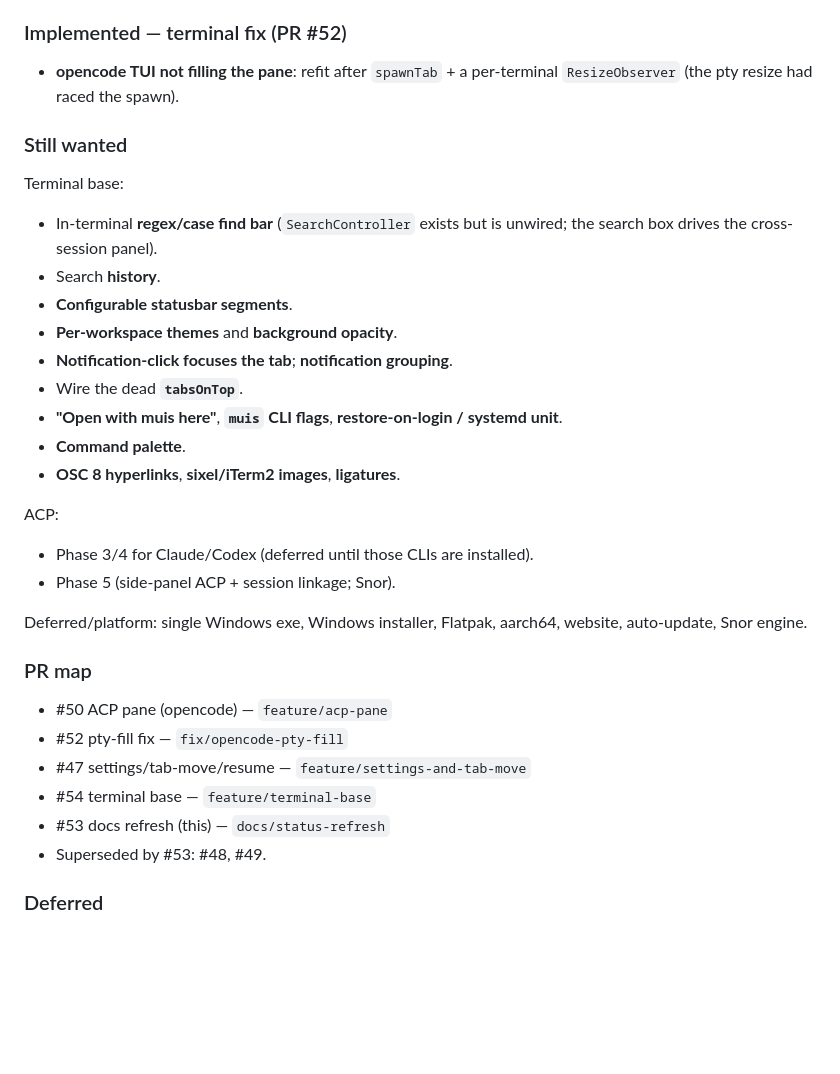
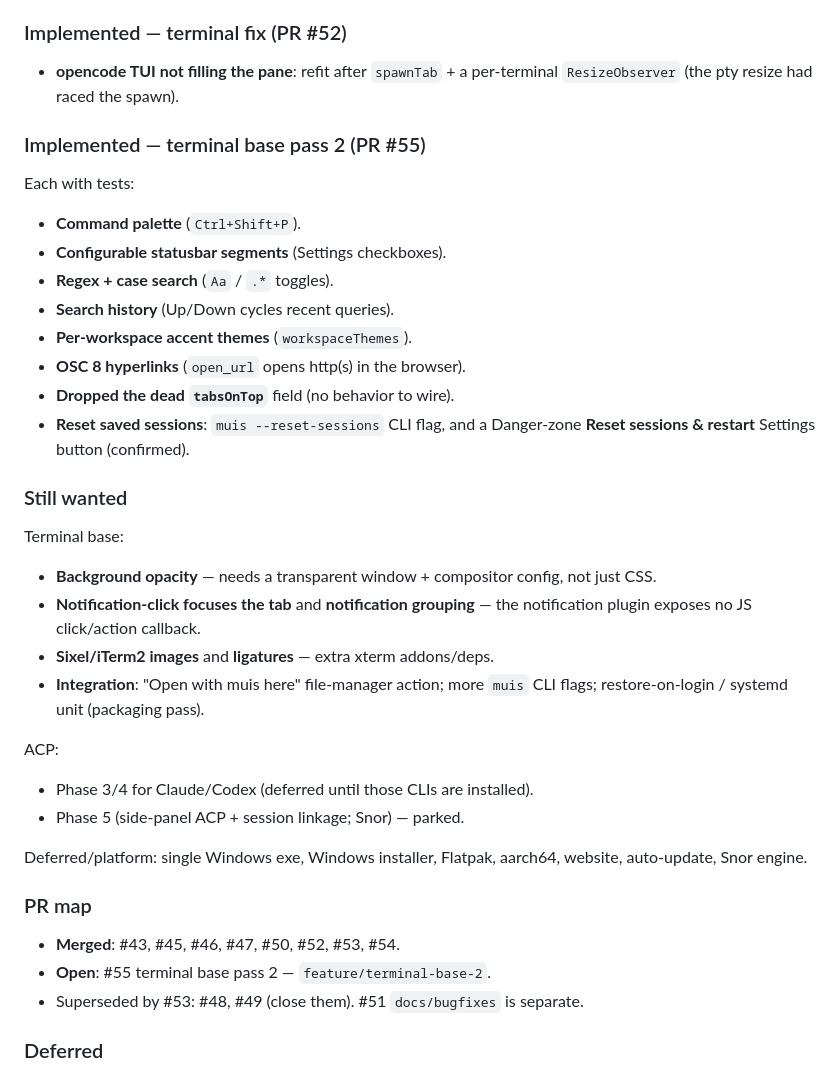
Before and after one commit to ruannnebornman/muis, a Markdown page: docs/features.md, the part around the change. Rendered like a GitHub page; blank space fills up the shorter version.

Commit message:
Docs: mark terminal-base pass 2 (PR #55) and refresh PR map

```diff
--- a/docs/features.md
+++ b/docs/features.md
@@ -96,38 +96,46 @@ First pass of the terminal-base list, each with tests:
 - **opencode TUI not filling the pane**: refit after `spawnTab` + a
   per-terminal `ResizeObserver` (the pty resize had raced the spawn).
 
+### Implemented — terminal base pass 2 (PR #55)
+
+Each with tests:
+
+- **Command palette** (`Ctrl+Shift+P`).
+- **Configurable statusbar segments** (Settings checkboxes).
+- **Regex + case search** (`Aa` / `.*` toggles).
+- **Search history** (Up/Down cycles recent queries).
+- **Per-workspace accent themes** (`workspaceThemes`).
+- **OSC 8 hyperlinks** (`open_url` opens http(s) in the browser).
+- **Dropped the dead `tabsOnTop`** field (no behavior to wire).
+- **Reset saved sessions**: `muis --reset-sessions` CLI flag, and a
+  Danger-zone **Reset sessions & restart** Settings button (confirmed).
+
 ### Still wanted
 
 Terminal base:
 
-- In-terminal **regex/case find bar** (`SearchController` exists but is
-  unwired; the search box drives the cross-session panel).
-- Search **history**.
-- **Configurable statusbar segments**.
-- **Per-workspace themes** and **background opacity**.
-- **Notification-click focuses the tab**; **notification grouping**.
-- Wire the dead **`tabsOnTop`**.
-- **"Open with muis here"**, **`muis` CLI flags**, **restore-on-login /
-  systemd unit**.
-- **Command palette**.
-- **OSC 8 hyperlinks**, **sixel/iTerm2 images**, **ligatures**.
+- **Background opacity** — needs a transparent window + compositor config,
+  not just CSS.
+- **Notification-click focuses the tab** and **notification grouping** —
+  the notification plugin exposes no JS click/action callback.
+- **Sixel/iTerm2 images** and **ligatures** — extra xterm addons/deps.
+- **Integration**: "Open with muis here" file-manager action; more `muis`
+  CLI flags; restore-on-login / systemd unit (packaging pass).
 
 ACP:
 
 - Phase 3/4 for Claude/Codex (deferred until those CLIs are installed).
-- Phase 5 (side-panel ACP + session linkage; Snor).
+- Phase 5 (side-panel ACP + session linkage; Snor) — parked.
 
 Deferred/platform: single Windows exe, Windows installer, Flatpak,
 aarch64, website, auto-update, Snor engine.
 
 ### PR map
 
-- #50 ACP pane (opencode) — `feature/acp-pane`
-- #52 pty-fill fix — `fix/opencode-pty-fill`
-- #47 settings/tab-move/resume — `feature/settings-and-tab-move`
-- #54 terminal base — `feature/terminal-base`
-- #53 docs refresh (this) — `docs/status-refresh`
-- Superseded by #53: #48, #49.
+- **Merged**: #43, #45, #46, #47, #50, #52, #53, #54.
+- **Open**: #55 terminal base pass 2 — `feature/terminal-base-2`.
+- Superseded by #53: #48, #49 (close them). #51 `docs/bugfixes` is
+  separate.
 
 ### Deferred
 
```
